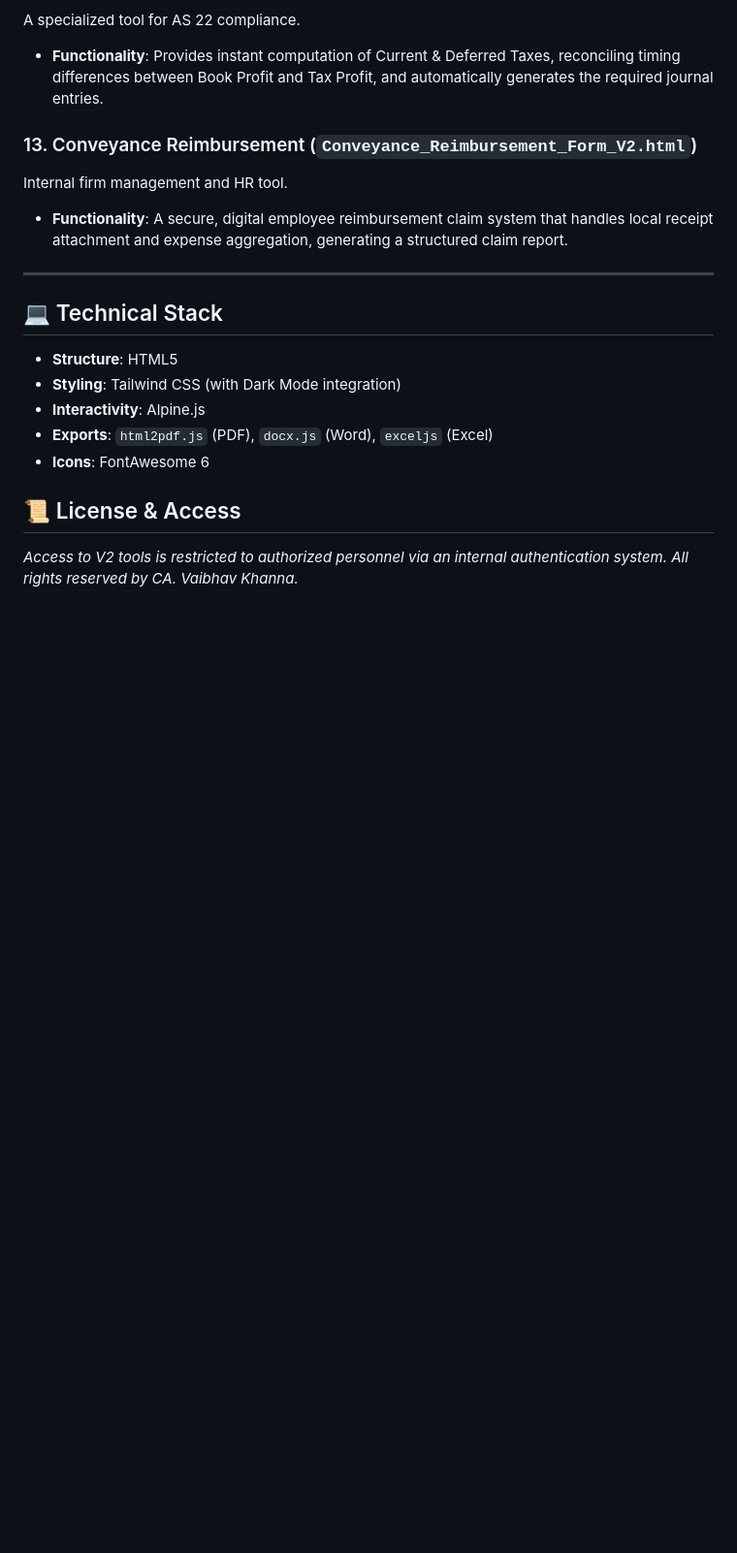
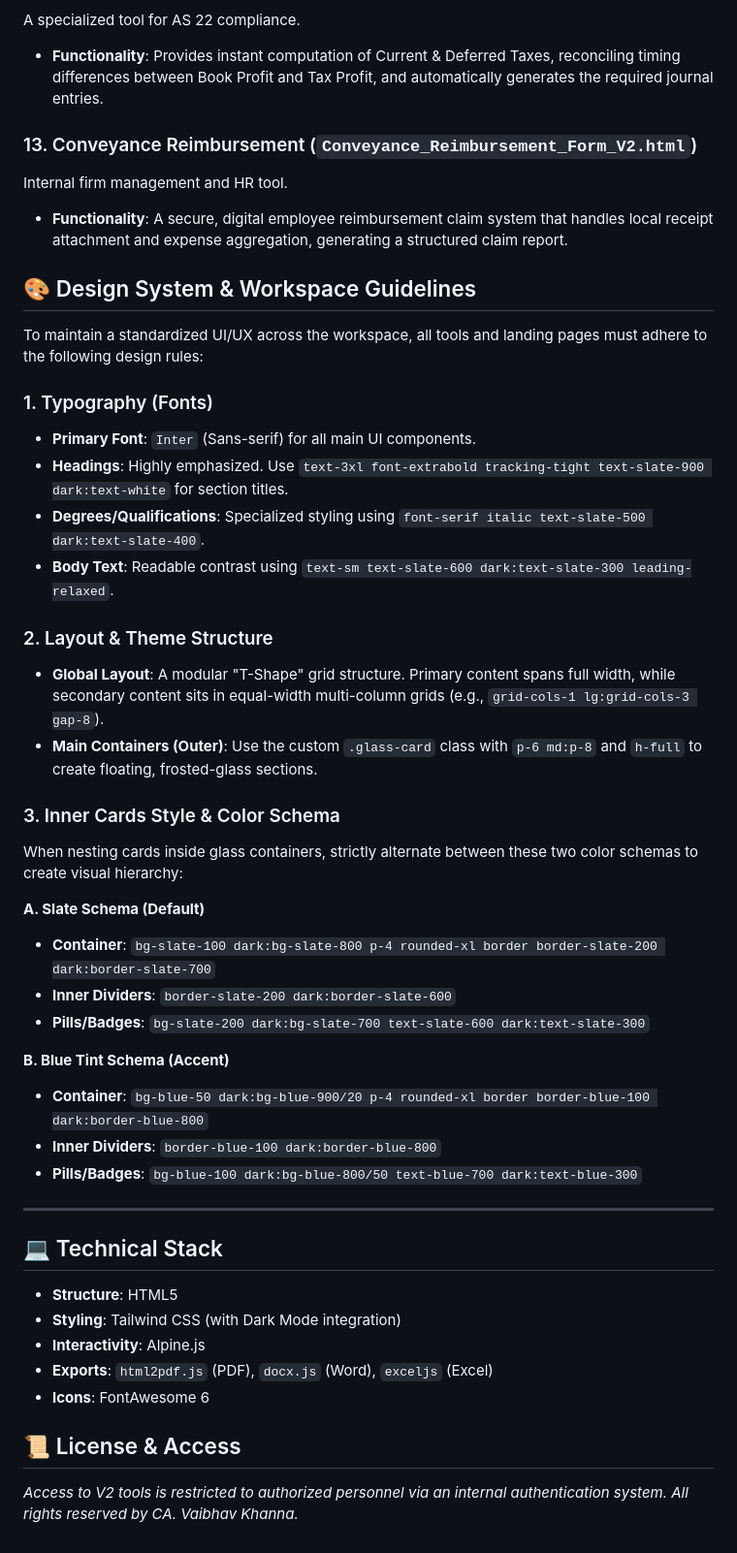
Before and after one commit to vaibhav14kh/vaibhav14kh.github.io, a Markdown page: README.md, the part around the change. Shown at 97% size. Rendered like a GitHub page; blank space fills up the shorter version.

Commit message:
Update README with Design System and UI guidelines

```diff
--- a/README.md
+++ b/README.md
@@ -68,6 +68,33 @@ A specialized tool for AS 22 compliance.
 Internal firm management and HR tool.
 - **Functionality**: A secure, digital employee reimbursement claim system that handles local receipt attachment and expense aggregation, generating a structured claim report.
 
+## 🎨 Design System & Workspace Guidelines
+
+To maintain a standardized UI/UX across the workspace, all tools and landing pages must adhere to the following design rules:
+
+### 1. Typography (Fonts)
+- **Primary Font**: `Inter` (Sans-serif) for all main UI components.
+- **Headings**: Highly emphasized. Use `text-3xl font-extrabold tracking-tight text-slate-900 dark:text-white` for section titles.
+- **Degrees/Qualifications**: Specialized styling using `font-serif italic text-slate-500 dark:text-slate-400`.
+- **Body Text**: Readable contrast using `text-sm text-slate-600 dark:text-slate-300 leading-relaxed`.
+
+### 2. Layout & Theme Structure
+- **Global Layout**: A modular "T-Shape" grid structure. Primary content spans full width, while secondary content sits in equal-width multi-column grids (e.g., `grid-cols-1 lg:grid-cols-3 gap-8`).
+- **Main Containers (Outer)**: Use the custom `.glass-card` class with `p-6 md:p-8` and `h-full` to create floating, frosted-glass sections.
+
+### 3. Inner Cards Style & Color Schema
+When nesting cards inside glass containers, strictly alternate between these two color schemas to create visual hierarchy:
+
+**A. Slate Schema (Default)**
+- **Container**: `bg-slate-100 dark:bg-slate-800 p-4 rounded-xl border border-slate-200 dark:border-slate-700`
+- **Inner Dividers**: `border-slate-200 dark:border-slate-600`
+- **Pills/Badges**: `bg-slate-200 dark:bg-slate-700 text-slate-600 dark:text-slate-300`
+
+**B. Blue Tint Schema (Accent)**
+- **Container**: `bg-blue-50 dark:bg-blue-900/20 p-4 rounded-xl border border-blue-100 dark:border-blue-800`
+- **Inner Dividers**: `border-blue-100 dark:border-blue-800`
+- **Pills/Badges**: `bg-blue-100 dark:bg-blue-800/50 text-blue-700 dark:text-blue-300`
+
 ---
 
 ## 💻 Technical Stack
```
